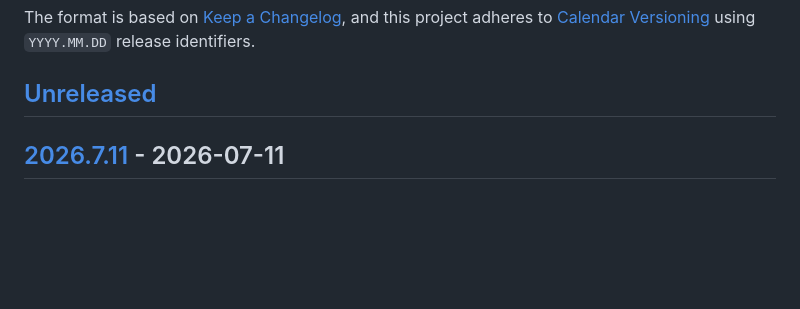
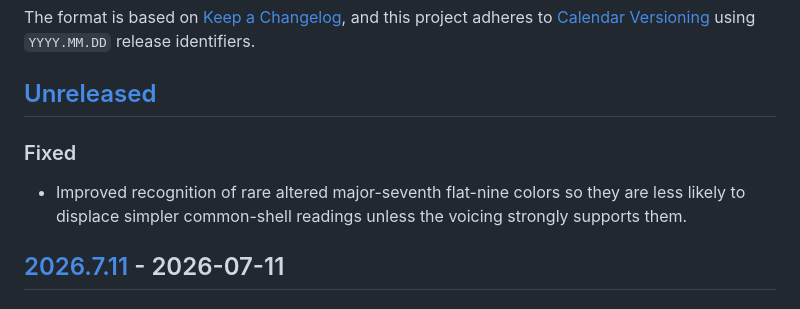
Before and after one commit to EarthmanMuons/whatchord, a Markdown page: CHANGELOG.md, the part around the change. Rendered like a GitHub page; blank space fills up the shorter version.

Commit message:
Document altered-major flat-nine ranking fix
Add the missing unreleased changelog note for the rare altered
major-seventh flat-nine pricing update, which keeps those colors from
displacing simpler common-shell readings unless the voicing strongly
supports them.

```diff
--- a/CHANGELOG.md
+++ b/CHANGELOG.md
@@ -9,6 +9,12 @@ The format is based on [Keep a Changelog][1], and this project adheres to
 [2]: https://calver.org/
 
 ## [Unreleased]
+
+### Fixed
+
+- Improved recognition of rare altered major-seventh flat-nine colors so they
+  are less likely to displace simpler common-shell readings unless the voicing
+  strongly supports them.
 
 ## [2026.7.11] - 2026-07-11
 
```
